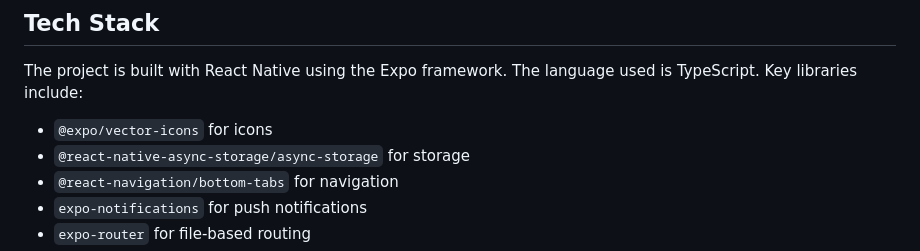
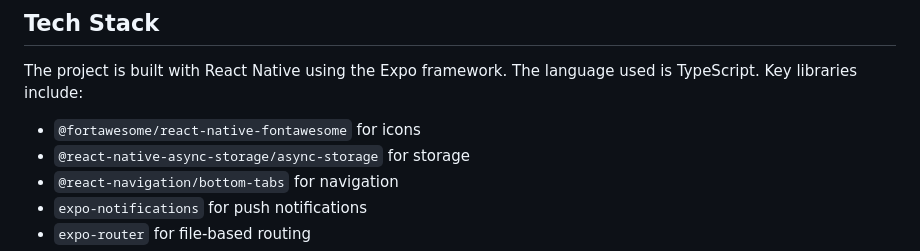
Before and after one commit to TonyKennah/UKRaceAlarm, a Markdown page: README.md, the part around the change. Rendered like a GitHub page.

Commit message:
minor font update to docs

```diff
--- a/README.md
+++ b/README.md
@@ -25,7 +25,7 @@ The web version of this application is deployed on GitHub Pages. You can try it
 ## Tech Stack
 
 The project is built with React Native using the Expo framework. The language used is TypeScript. Key libraries include:
-- `@expo/vector-icons` for icons
+- `@fortawesome/react-native-fontawesome` for icons
 - `@react-native-async-storage/async-storage` for storage
 - `@react-navigation/bottom-tabs` for navigation
 - `expo-notifications` for push notifications
```
